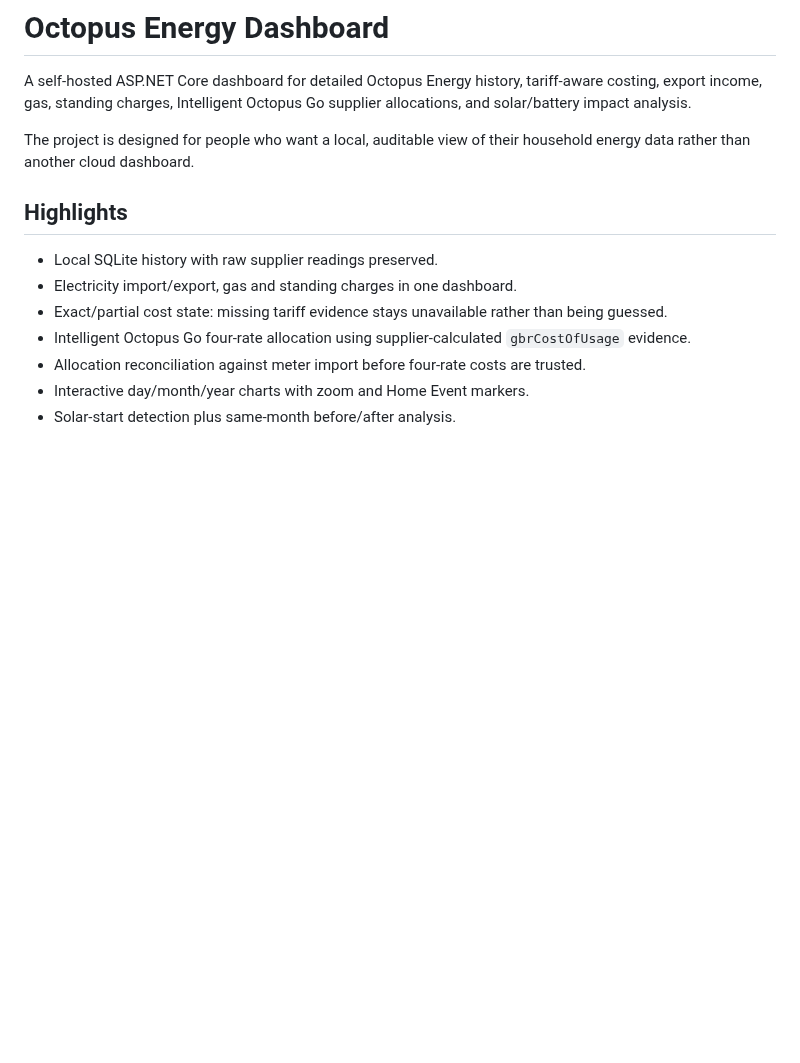
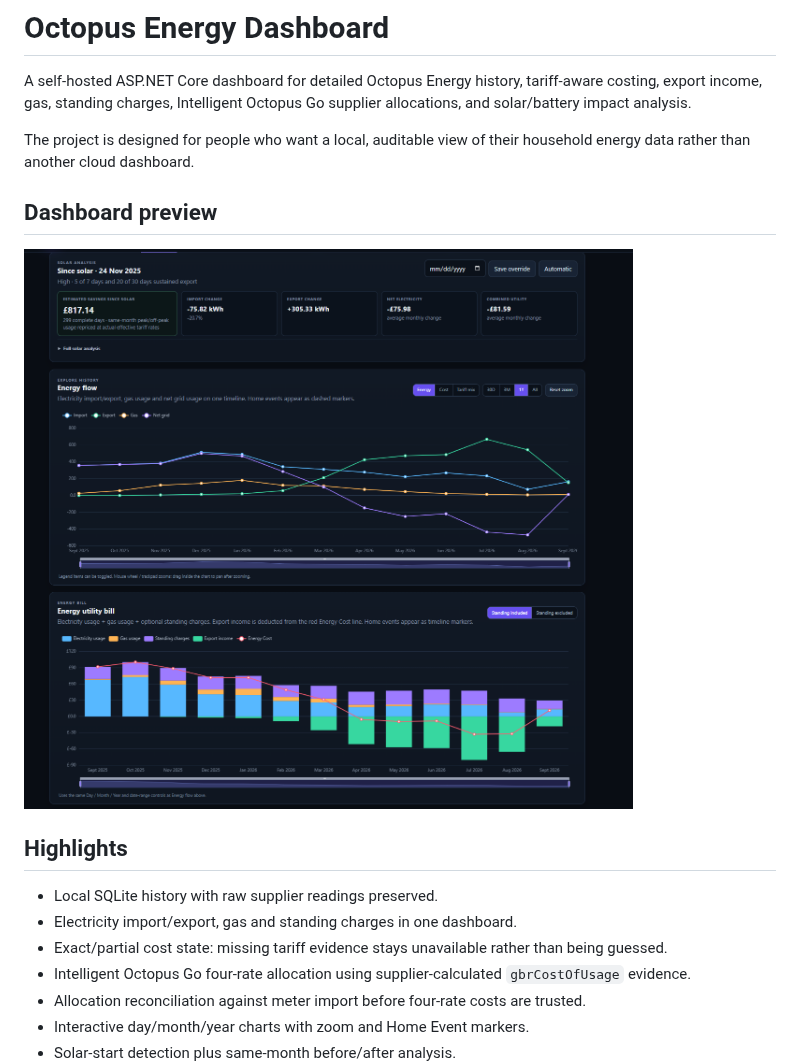
Before and after one commit to joakim-home/octopus-energy-history, a Markdown page: README.md, the part around the change. Drawn GitHub-style; pictures changed too: docs/images/octopus-dashboard-overview.png (added); blank space fills up the shorter version.

```diff
--- a/README.md
+++ b/README.md
@@ -3,6 +3,10 @@
 A self-hosted ASP.NET Core dashboard for detailed Octopus Energy history, tariff-aware costing, export income, gas, standing charges, Intelligent Octopus Go supplier allocations, and solar/battery impact analysis.
 
 The project is designed for people who want a local, auditable view of their household energy data rather than another cloud dashboard.
+
+## Dashboard preview
+
+![Octopus Energy Dashboard overview](docs/images/octopus-dashboard-overview.png)
 
 ## Highlights
 
```
Also changed, not shown: docs/README.md (+6 -2 lines).
